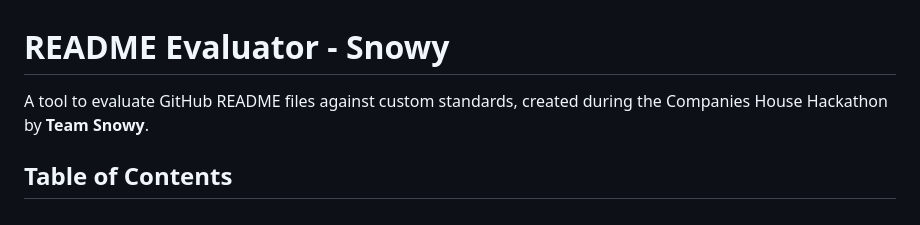
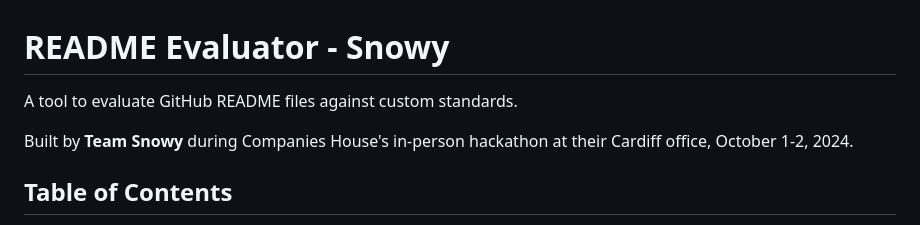
Before and after one commit to tferns-ch/v1-ch-hackathon, a Markdown page: README.md, the part around the change. GitHub-like rendering.

```diff
--- a/README.md
+++ b/README.md
@@ -1,6 +1,8 @@
 # README Evaluator - Snowy
 
-A tool to evaluate GitHub README files against custom standards, created during the Companies House Hackathon by **Team Snowy**.
+A tool to evaluate GitHub README files against custom standards.
+
+Built by **Team Snowy** during Companies House's in-person hackathon at their Cardiff office, October 1-2, 2024.
 
 ## Table of Contents
 1. [Team](#team)
```
